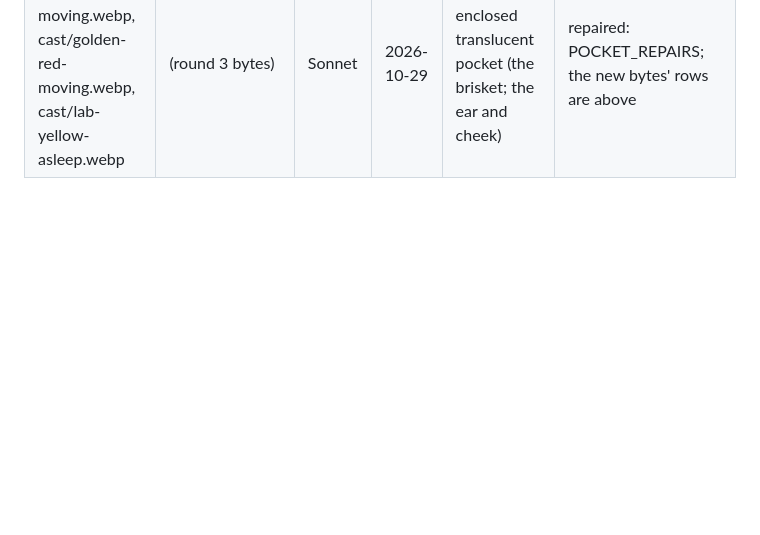
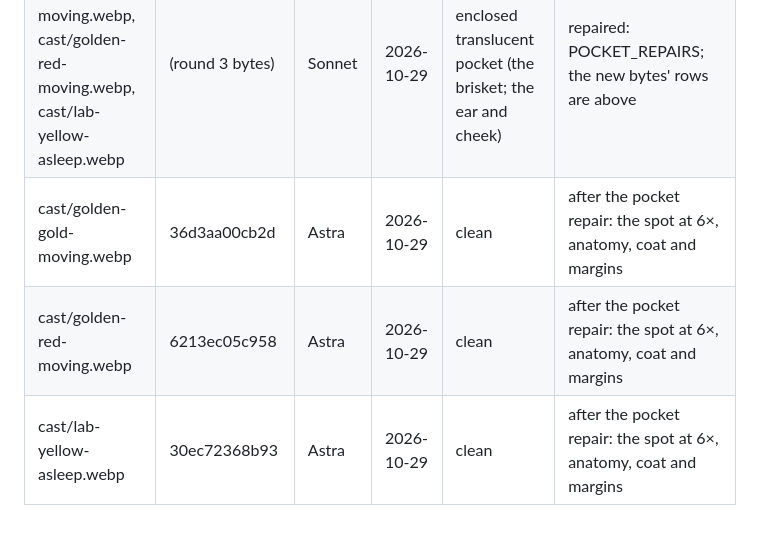
Before and after one commit to fshernoff/sicompetition, a Markdown page: docs/art-provenance/qa.md, the part around the change. Rendered like a GitHub page; blank space fills up the shorter version.

Commit message:
G5d: Astra's clean passes on the three repaired sprites
Co-Authored-By: Claude Opus 5.5 <noreply@anthropic.com>

```diff
--- a/docs/art-provenance/qa.md
+++ b/docs/art-provenance/qa.md
@@ -465,3 +465,6 @@ Round 3 of the cast (every sprite re-framed with a 2 px margin; 42 sprites):
 | set/gm-done.webp | e12e5f32915d | Sonnet | 2026-10-29 | clean | the third render: the same object and place as ready and running; a neutral warm-white band |
 | set/gm-page-done.webp | d44de11da266 | Sonnet | 2026-10-29 | clean | the third render: the same object and place as ready and running; a neutral warm-white band |
 | cast/golden-gold-moving.webp, cast/golden-red-moving.webp, cast/lab-yellow-asleep.webp | (round 3 bytes) | Sonnet | 2026-10-29 | defect: an enclosed translucent pocket (the brisket; the ear and cheek) | repaired: POCKET_REPAIRS; the new bytes' rows are above |
+| cast/golden-gold-moving.webp | 36d3aa00cb2d | Astra | 2026-10-29 | clean | after the pocket repair: the spot at 6×, anatomy, coat and margins |
+| cast/golden-red-moving.webp | 6213ec05c958 | Astra | 2026-10-29 | clean | after the pocket repair: the spot at 6×, anatomy, coat and margins |
+| cast/lab-yellow-asleep.webp | 30ec72368b93 | Astra | 2026-10-29 | clean | after the pocket repair: the spot at 6×, anatomy, coat and margins |
```
